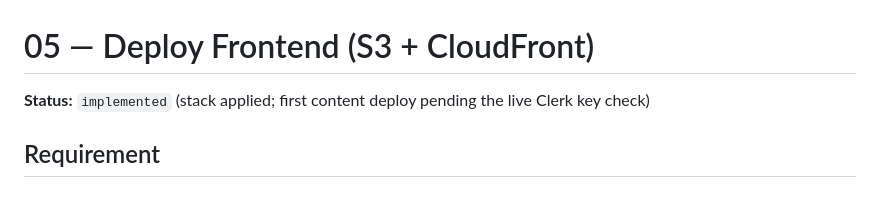
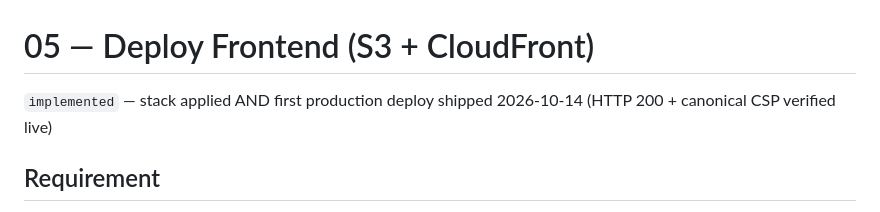
Before and after one commit to sdee3/ezaudit, a Markdown page: docs/specs/05-deploy-frontend.md, the part around the change. GitHub-like rendering.

Commit message:
docs(specs): 05 implemented — first production deploy verified live

```diff
--- a/docs/specs/05-deploy-frontend.md
+++ b/docs/specs/05-deploy-frontend.md
@@ -1,6 +1,6 @@
 # 05 — Deploy Frontend (S3 + CloudFront)
 
-**Status:** `implemented` (stack applied; first content deploy pending the live Clerk key check)
+`implemented` — stack applied AND first production deploy shipped 2026-10-14 (HTTP 200 + canonical CSP verified live)
 
 ## Requirement
 
```
